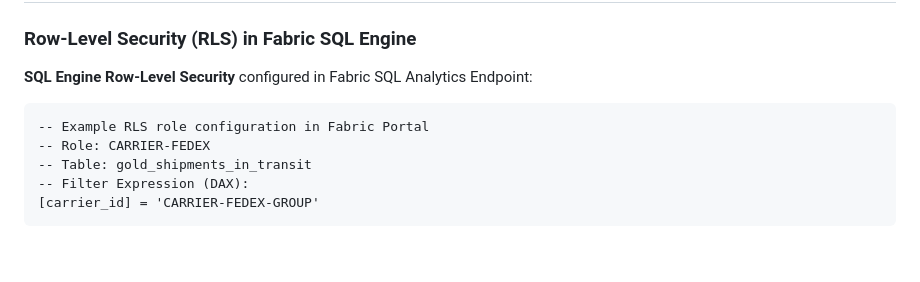
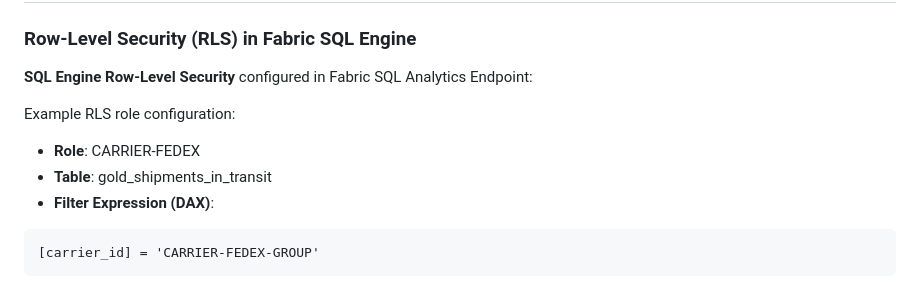
Before and after one commit to flthibau/Fabric-SAP-Idocs, a Markdown page: README.md, the part around the change. GitHub-like rendering; blank space fills up the shorter version.

Commit message:
Improve DAX code example formatting - remove comments for clarity
Co-authored-by: flthibau <42817899+flthibau@users.noreply.github.com>

````diff
--- a/README.md
+++ b/README.md
@@ -236,11 +236,11 @@ python main.py --count 100  # Generate 100 IDocs
 
 **SQL Engine Row-Level Security** configured in Fabric SQL Analytics Endpoint:
 
+Example RLS role configuration:
+- **Role**: CARRIER-FEDEX
+- **Table**: gold_shipments_in_transit
+- **Filter Expression (DAX)**:
 ```dax
--- Example RLS role configuration in Fabric Portal
--- Role: CARRIER-FEDEX
--- Table: gold_shipments_in_transit
--- Filter Expression (DAX):
 [carrier_id] = 'CARRIER-FEDEX-GROUP'
 ```
 
````
